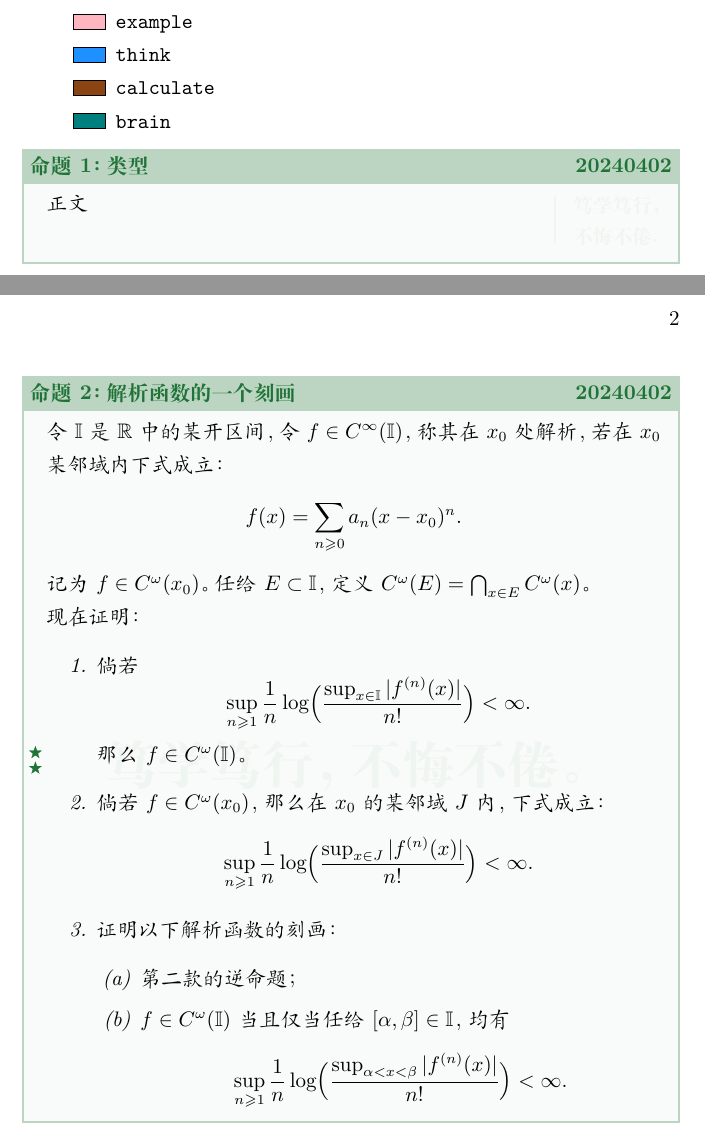
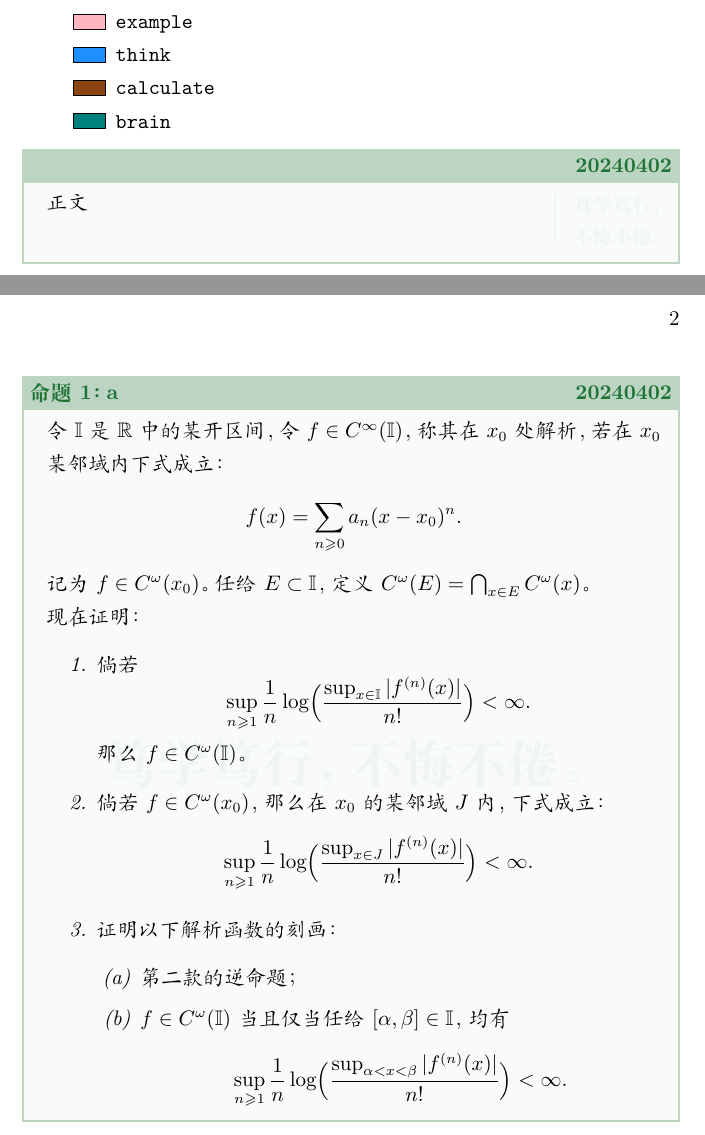
Before and after one commit to Arcanadol/SYSUDaily, a LaTeX document (README.tex, which reads daily.cls): two parts of pages 1 and 2 of 2, joined at a grey line, cut so that both start at the same text. Compiled offline with XeLaTeX.

Commit message:
哦哈喵~

```diff
--- a/README.tex
+++ b/README.tex
@@ -35,12 +35,12 @@
 \end{quote}
 
 
-\begin{daily}[类型][日期][星级][标题]
+\begin{daily}
 	正文
 \end{daily}
 
 
-\begin{daily}[20240402][2][解析函数的一个刻画]
+\begin{daily}[a][v][d][]
 	令$\mathbb I$是$\mathbb R$中的某开区间，令$f\in C^\infty(\mathbb  I)$，称其在$x_0$处解析，若在$x_0$某邻域内下式成立：
 	$$
 	f(x) = \sum_{n\geqslant0} a_n(x-x_0)^n.
--- a/daily.cls
+++ b/daily.cls
@@ -131,7 +130,7 @@
 
 \newtcolorbox{SYSUdaily}[4]{%
   mathstyles = #1,%
-  title      = {\bfseries\IfBlankTF{#4}{\vphantom{空}}{%
+  title      = {\bfseries\expandafter\IfBlankTF{#4}{\vphantom{空}}{%
         \ShowSYSUdailyname{#1}\the\value{pancounter}\stepcounter{pancounter}：#4%
       }\hfill{\ifx#2\empty\else\expandafter\SYSUdailyParameterDate\fi}},%
   watermark text = {\SYSUdailywatermark},%
@@ -156,10 +155,10 @@
 % }
 \ExplSyntaxOn
 
-\def\SYSUdailyParameterMathStyles{proposition}\csname c@month\endcsname
-\expandafter\expandafter\def\expandafter\SYSUdailyParameterDate{\the\year\ifnum\month<10{0}\the\month\else\the\month\fi\ifnum\day<10{0}\the\day\else\the\day\fi}
+\def\SYSUdailyParameterMathStyles{proposition}
+\def\SYSUdailyParameterDate{\the\year\ifnum\month<10{0}\the\month\else\the\month\fi\ifnum\day<10{0}\the\day\else\the\day\fi}
 \def\SYSUdailyParameterDifficulty{0}
-\def\SYSUdailyParameterTitle{}
+\let\SYSUdailyParameterTitle\empty
 
 
 \NewDocumentCommand{\SYSUdailycheck}{mm}{
@@ -190,7 +189,9 @@
   \IfNoValueTF{#4}{
     \IfNoValueTF{#3}{
       \IfNoValueTF{#2}{
-        \IfNoValueTF{#1}{}{
+        \IfNoValueTF{#1}{
+          \def\SYSUdailyParameters{0}
+        }{
           \def\SYSUdailyParameters{1}
         }
       }{ \def\SYSUdailyParameters{2} }
@@ -245,8 +246,20 @@
     \renewcommand{\SYSUdailywatermark}{\bfseries 笃学笃行，不悔不倦。}
     \def\SYSUdailyright{2mm}
   }{}
-  \SYSUdaily{\SYSUdailyParameterMathStyles}{\SYSUdailyParameterDate}{\SYSUdailyParameterDifficulty}{\SYSUdailyParameterTitle}
-  #5
-}
-{ \endSYSUdaily }
+  % \use:c { Icheck }
+  % \use:c { IIcheck }
+  % \use:c { IIIcheck }
+  % \use:c { IVcheck }
+
+
+  % \expandafter\IfBlankTF{\SYSUdailyParameterTitle}{T}{F}
+  % \SYSUdailyParameterMathStyles
+  % \SYSUdailyParameterTitle
+  % \SYSUdailyParameterDate
+  % \SYSUdailyParameterDifficulty
+
+  \exp_args:Noooo \SYSUdaily \SYSUdailyParameterMathStyles \SYSUdailyParameterDate \SYSUdailyParameterDifficulty \SYSUdailyParameterTitle
+    #5
+    }
+    { \endSYSUdaily }
 \ExplSyntaxOff
```
Also changed, not shown: README.pdf, daily.cls (1 more changed lines), 3 other files.
